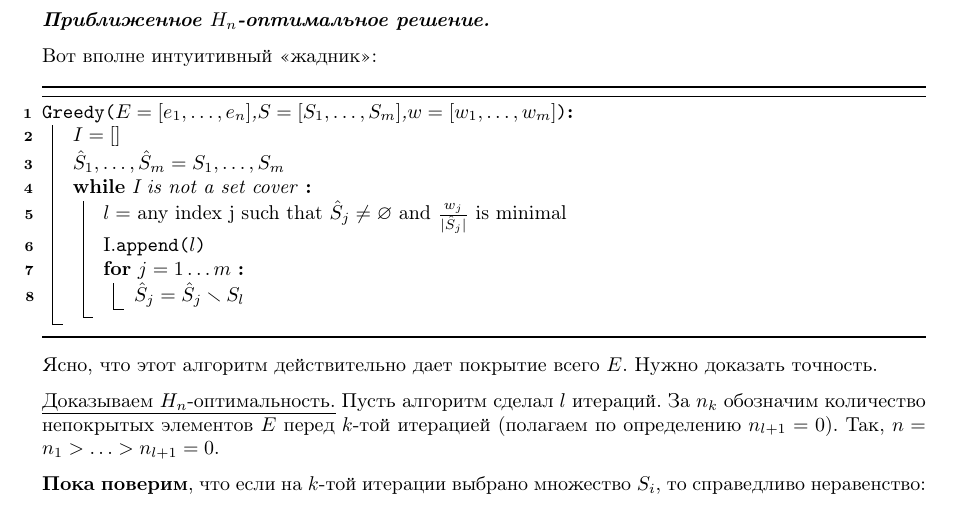
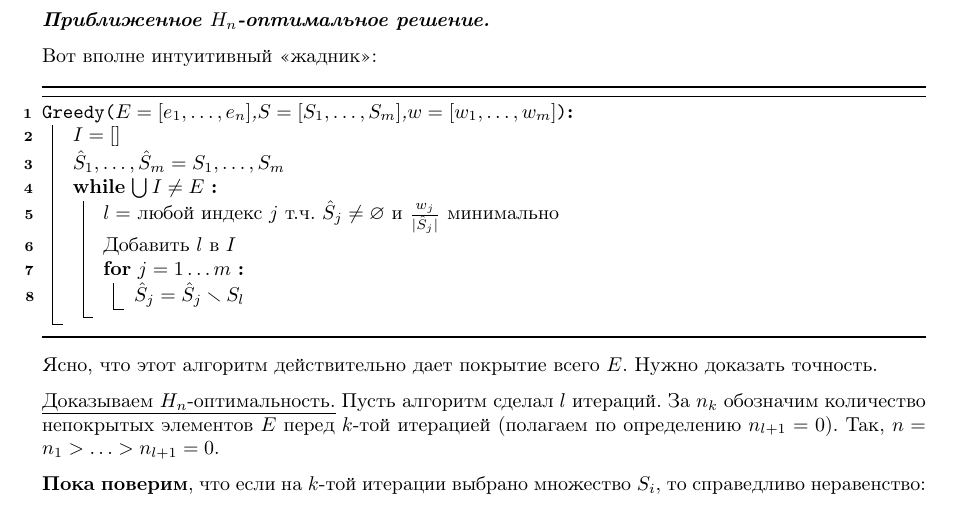
Before and after one commit to gogochushij/algosi-hirsch, a LaTeX document (main.tex, which reads que6.tex): part of page 14 of 40, cut so that both start at the same text. Compiled offline with pdfLaTeX.

Commit message:
que6.tex algorithm to russian + some changes in it

```diff
--- a/que6.tex
+++ b/que6.tex
@@ -18,9 +18,9 @@
 	\Fn{\Greedy{$E=[e_1,\ldots,e_n]$,$S=[S_1,\ldots,S_m]$,$w=[w_1,\ldots,w_m]$}}{
 		$I=[]$\;
 		$\hat{S}_1,\ldots,\hat{S}_m=S_1,\ldots,S_m$\;
-		\While{I is not a set cover}{
-			$l=$ any index j such that $\hat{S}_j \neq \varnothing$ and $\frac{w_j}{|\hat{S}_j|}$ is minimal\;
-			I.\append{$l$}\;
+		\While{$\bigcup I \neq  E$}{
+			$l=$ любой индекс $j$ т.ч. $\hat{S}_j \neq \varnothing$ и $\frac{w_j}{|\hat{S}_j|}$ минимально\;
+			Добавить $l$ в $I$\;
 			\For{$j=1\ldots m$}{
 				$\hat{S}_j = \hat{S}_j\smallsetminus S_l$\;
 			}
```
